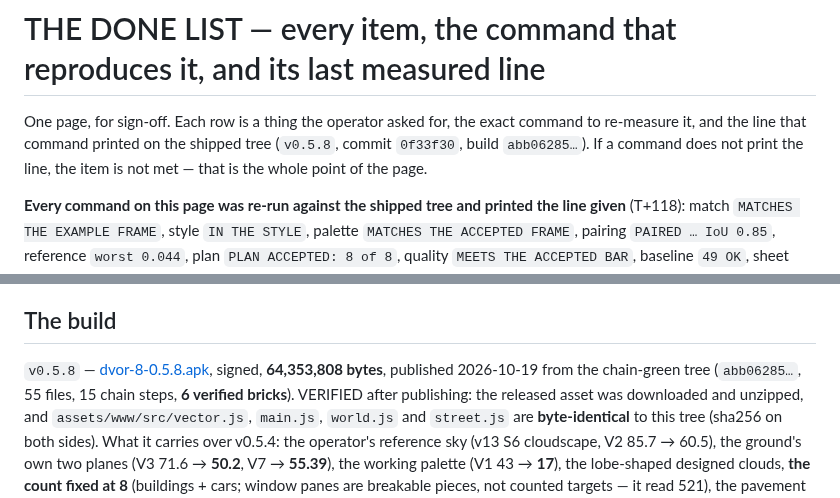
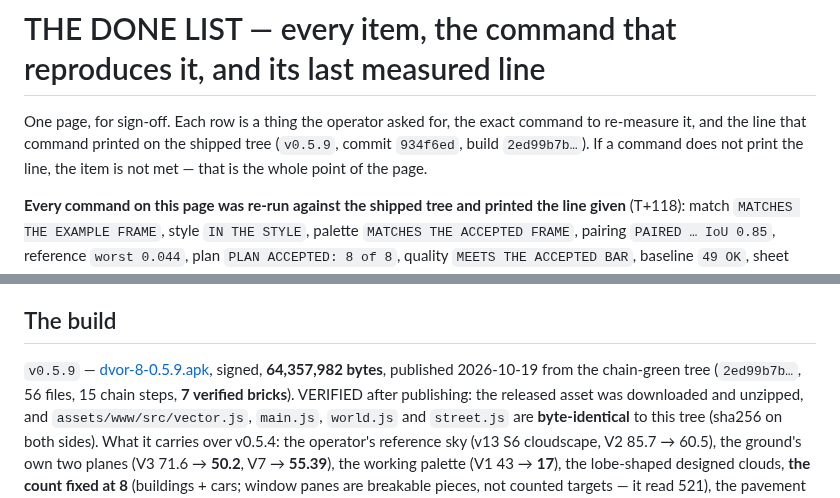
Before and after one commit to bezgolovyponch/dvor-8, a Markdown page: docs/DONE-EVIDENCE.md, 2 parts joined by grey strips. Rendered like a GitHub page.

Commit message:
DONE-EVIDENCE: v0.5.9 shipped (64,357,982 bytes, build 2ed99b7b, 7 verified bricks, packaged outline.js and world.js byte-identical)

```diff
--- a/docs/DONE-EVIDENCE.md
+++ b/docs/DONE-EVIDENCE.md
@@ -1,7 +1,7 @@
 # THE DONE LIST — every item, the command that reproduces it, and its last measured line
 
 One page, for sign-off. Each row is a thing the operator asked for, the exact command to re-measure it, and the line
-that command printed on the shipped tree (`v0.5.8`, commit `0f33f30`, build `abb06285…`). If a command does not print the line, the item is
+that command printed on the shipped tree (`v0.5.9`, commit `934f6ed`, build `2ed99b7b…`). If a command does not print the line, the item is
 not met — that is the whole point of the page.
 
 **Every command on this page was re-run against the shipped tree and printed the line given** (T+118): match `MATCHES
@@ -41,8 +41,8 @@ browser is `/tmp/chrome-nosandbox.sh` (Chrome's inner sandbox cannot start insid
 
 ## The build
 
-`v0.5.8` — [dvor-8-0.5.8.apk](https://github.com/bezgolovyponch/dvor-8/releases/download/v0.5.8/dvor-8-0.5.8.apk), signed,
-**64,353,808 bytes**, published 2026-10-19 from the chain-green tree (`abb06285…`, 55 files, 15 chain steps, **6 verified bricks**). VERIFIED after publishing:
+`v0.5.9` — [dvor-8-0.5.9.apk](https://github.com/bezgolovyponch/dvor-8/releases/download/v0.5.9/dvor-8-0.5.9.apk), signed,
+**64,357,982 bytes**, published 2026-10-19 from the chain-green tree (`2ed99b7b…`, 56 files, 15 chain steps, **7 verified bricks**). VERIFIED after publishing:
 the released asset was downloaded and unzipped, and `assets/www/src/vector.js`, `main.js`, `world.js` and `street.js`
 are **byte-identical** to this tree (sha256 on both sides). What it carries over v0.5.4: the operator's reference sky
 (v13 S6 cloudscape, V2 85.7 → 60.5), the ground's own two planes (V3 71.6 → **50.2**, V7 → **55.39**), the working
```
